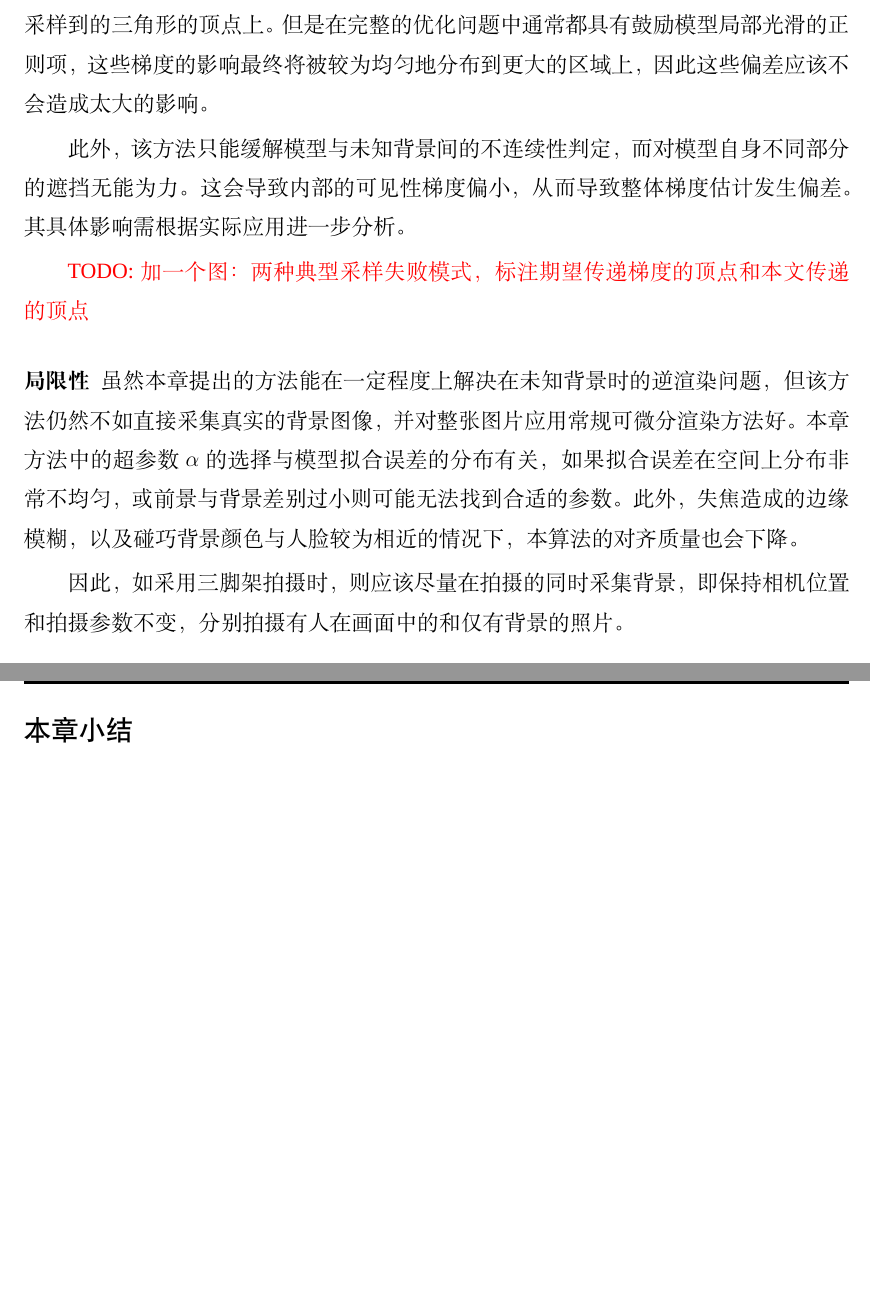
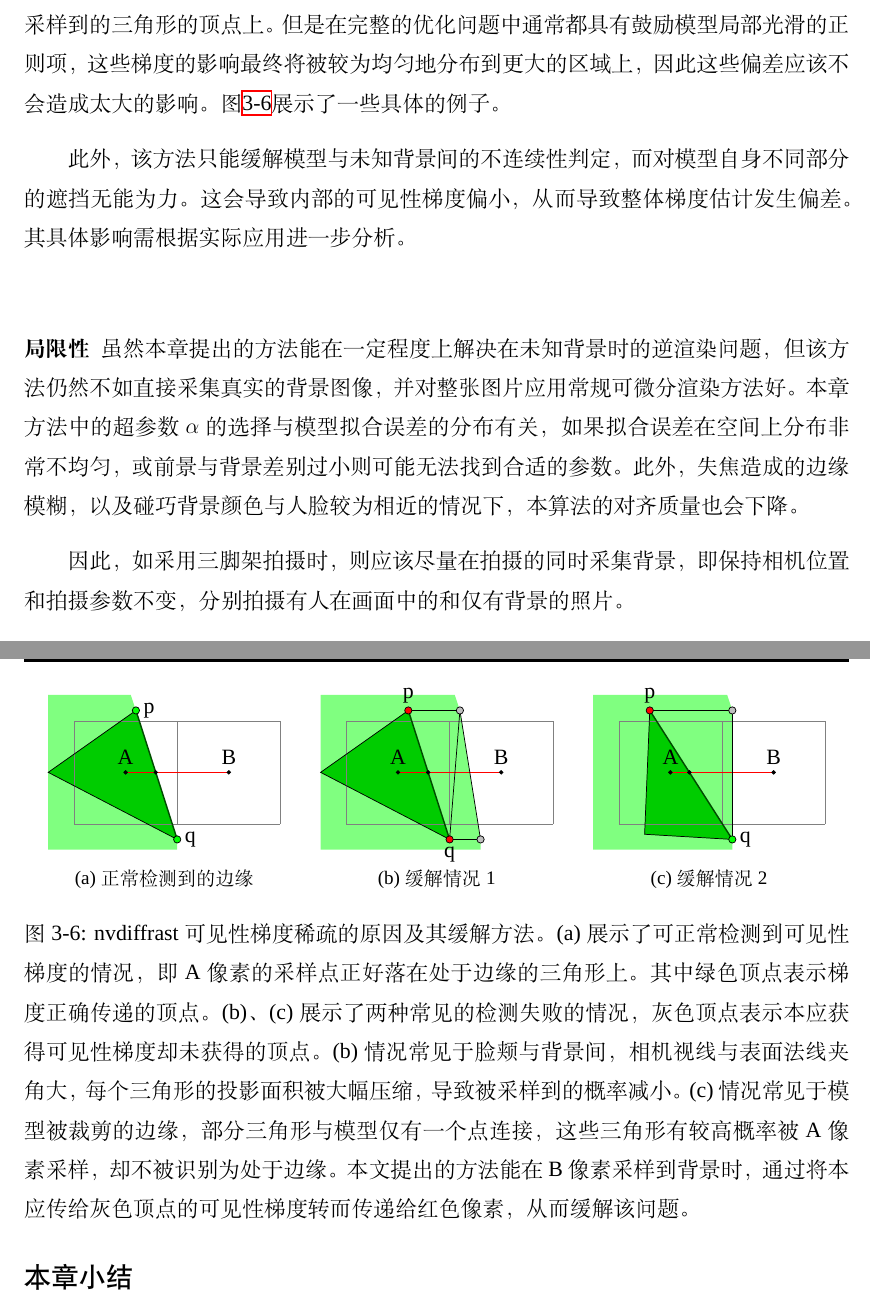
Before and after one commit to huww98/master-thesis, a LaTeX thesis (main.tex, which reads method.tex): two parts of pages 32 and 33 of 79, joined at a grey line, cut so that both start at the same text, the shorter picture padded with empty space. Compiled offline with XeLaTeX; a missing font is replaced by an installed copy or a similar font.

Commit message:
梯度稀疏缓解图

```diff
--- a/main.tex
+++ b/main.tex
@@ -10,7 +10,7 @@
 \usepackage[author={胡玮文}]{pdfcomment}
 \usepackage{tikz}
 \usepackage{wrapfig}
-\usetikzlibrary{intersections,calc,positioning,fit}
+\usetikzlibrary{backgrounds,intersections,calc,positioning,fit}
 
 \regtotcounter{chapter}
 
--- a/method.tex
+++ b/method.tex
@@ -316,12 +316,115 @@ nvdiffrast的稀疏覆盖率检测有时会导致整体梯度估计的偏差过
 但付出的代价是部分梯度不能正确地传递到真正处于边缘的顶点上，
 而是被传递到与边缘相近的真正被采样到的三角形的顶点上。
 但是在完整的优化问题中通常都具有鼓励模型局部光滑的正则项，这些梯度的影响最终将被较为均匀地分布到更大的区域上，因此这些偏差应该不会造成太大的影响。
+图\ref{fig:vis_grad}展示了一些具体的例子。
 
 此外，该方法只能缓解模型与未知背景间的不连续性判定，而对模型自身不同部分的遮挡无能为力。
 这会导致内部的可见性梯度偏小，从而导致整体梯度估计发生偏差。
 其具体影响需根据实际应用进一步分析。
 
-\TODO{加一个图：两种典型采样失败模式，标注期望传递梯度的顶点和本文传递的顶点}
+\begin{figure}
+    \centering
+    \begin{subfigure}{0.33\textwidth}
+        \centering
+        \begin{tikzpicture}
+            \path[use as bounding box] (-0.5,-0.5) rectangle (4,2.5);
+            \draw [help lines] (0,0) grid [step=2cm] (4,2);
+            \draw[red, name path=H] (1,1) -- (3,1);
+            \filldraw (1,1) circle (1pt) node [above] {A}
+                      (3,1) circle (1pt) node [above] {B};
+
+            \coordinate [label=right:p] (p) at (1.2,2.2);
+            \coordinate [label=right:q] (q) at (2,-0.3);
+            \coordinate (r) at (-0.5,1);
+
+            \draw (p) -- (r) -- (q);
+            \draw [green!30!black, name path=T, thick] (p) -- (q);
+            \path [name intersections={of=H and T,by=I}];
+
+            \draw[fill=green] (p) circle (2pt);
+            \draw[fill=green] (q) circle (2pt);
+            \draw[fill] (I) circle (1pt);
+
+            \begin{pgfonlayer}{background}
+                \fill[green!50] (p) -- (1.1, 2.5) -- (-0.5,2.5) -- (-0.5,-0.3) --  (-0.5,-0.5) -- (2, -0.5) -- (q);
+                \fill[green!80!black] (p) -- (q) -- (r) -- cycle;
+            \end{pgfonlayer}
+        \end{tikzpicture}
+        \caption{正常检测到的边缘}
+    \end{subfigure}%
+    \begin{subfigure}{0.33\textwidth}
+        \centering
+        \begin{tikzpicture}
+            \path[use as bounding box] (-0.5,-0.5) rectangle (4,2.5);
+            \draw [help lines] (0,0) grid [step=2cm] (4,2);
+            \draw[red, name path=H] (1,1) -- (3,1);
+            \filldraw (1,1) circle (1pt) node [above] {A}
+                      (3,1) circle (1pt) node [above] {B};
+
+            \coordinate [label=above:p] (p) at (1.2,2.2);
+            \coordinate [label=below:q] (q) at (2,-0.3);
+            \coordinate (r) at (-0.5,1);
+            \coordinate (s) at (2.2,2.2);
+            \coordinate (t) at (2.6,-0.3);
+
+            \draw (p) -- (r) -- (q);
+            \draw (s) -- (t) -- (q) -- cycle;
+            \draw (s) -- (p);
+            \draw [green!30!black, name path=T, thick] (p) -- (q);
+            \path [name intersections={of=H and T,by=I}];
+
+            \draw[fill=red] (p) circle (2pt);
+            \draw[fill=red] (q) circle (2pt);
+            \draw[fill=gray!50] (s) circle (2pt);
+            \draw[fill=gray!50] (t) circle (2pt);
+            \draw[fill] (I) circle (1pt);
+
+            \begin{pgfonlayer}{background}
+                \fill[green!50] (s) -- (2.1, 2.5) -- (-0.5,2.5) -- (-0.5,-0.3) --  (-0.5,-0.5) -- (2.6, -0.5) -- (t);
+                \fill[green!80!black] (p) -- (q) -- (r) -- cycle;
+            \end{pgfonlayer}
+        \end{tikzpicture}
+        \caption{缓解情况1}
+    \end{subfigure}%
+    \begin{subfigure}{0.33\textwidth}
+        \centering
+        \begin{tikzpicture}
+            \path[use as bounding box] (-0.5,-0.5) rectangle (4,2.5);
+            \draw [help lines] (0,0) grid [step=2cm] (4,2);
+            \draw[red, name path=H] (1,1) -- (3,1);
+            \filldraw (1,1) circle (1pt) node [above] {A}
+                      (3,1) circle (1pt) node [above] {B};
+
+            \coordinate [label=above:p] (p) at (0.6,2.2);
+            \coordinate [label=right:q] (q) at (2.2,-0.3);
+            \coordinate (r) at (0.5,-0.2);
+            \coordinate (s) at (2.2,2.2);
+
+            \draw (p) -- (r) -- (q);
+            \draw (q) -- (s) -- (p);
+            \draw [green!30!black, name path=T, thick] (p) -- (q);
+            \path [name intersections={of=H and T,by=I}];
+
+            \draw[fill=red] (p) circle (2pt);
+            \draw[fill=green] (q) circle (2pt);
+            \draw[fill=gray!50] (s) circle (2pt);
+            \draw[fill] (I) circle (1pt);
+
+            \begin{pgfonlayer}{background}
+                \fill[green!50] (s) -- (2.1, 2.5) -- (-0.5,2.5) -- (-0.5,-0.3) --  (-0.5,-0.5) -- (2.2, -0.5) -- (q);
+                \fill[green!80!black] (p) -- (q) -- (r) -- cycle;
+            \end{pgfonlayer}
+        \end{tikzpicture}
+        \caption{缓解情况2}
+    \end{subfigure}
+    \caption[nvdiffrast可见性梯度稀疏的原因及其缓解方法]{nvdiffrast可见性梯度稀疏的原因及其缓解方法。
+    (a)展示了可正常检测到可见性梯度的情况，即A像素的采样点正好落在处于边缘的三角形上。其中绿色顶点表示梯度正确传递的顶点。
+    (b)、(c)展示了两种常见的检测失败的情况，灰色顶点表示本应获得可见性梯度却未获得的顶点。
+    (b)情况常见于脸颊与背景间，相机视线与表面法线夹角大，每个三角形的投影面积被大幅压缩，导致被采样到的概率减小。
+    (c)情况常见于模型被裁剪的边缘，部分三角形与模型仅有一个点连接，这些三角形有较高概率被A像素采样，却不被识别为处于边缘。
+    本文提出的方法能在B像素采样到背景时，通过将本应传给灰色顶点的可见性梯度转而传递给红色像素，从而缓解该问题。}
+    \label{fig:vis_grad}
+\end{figure}
 
 \paragraph{局限性}
 
```
